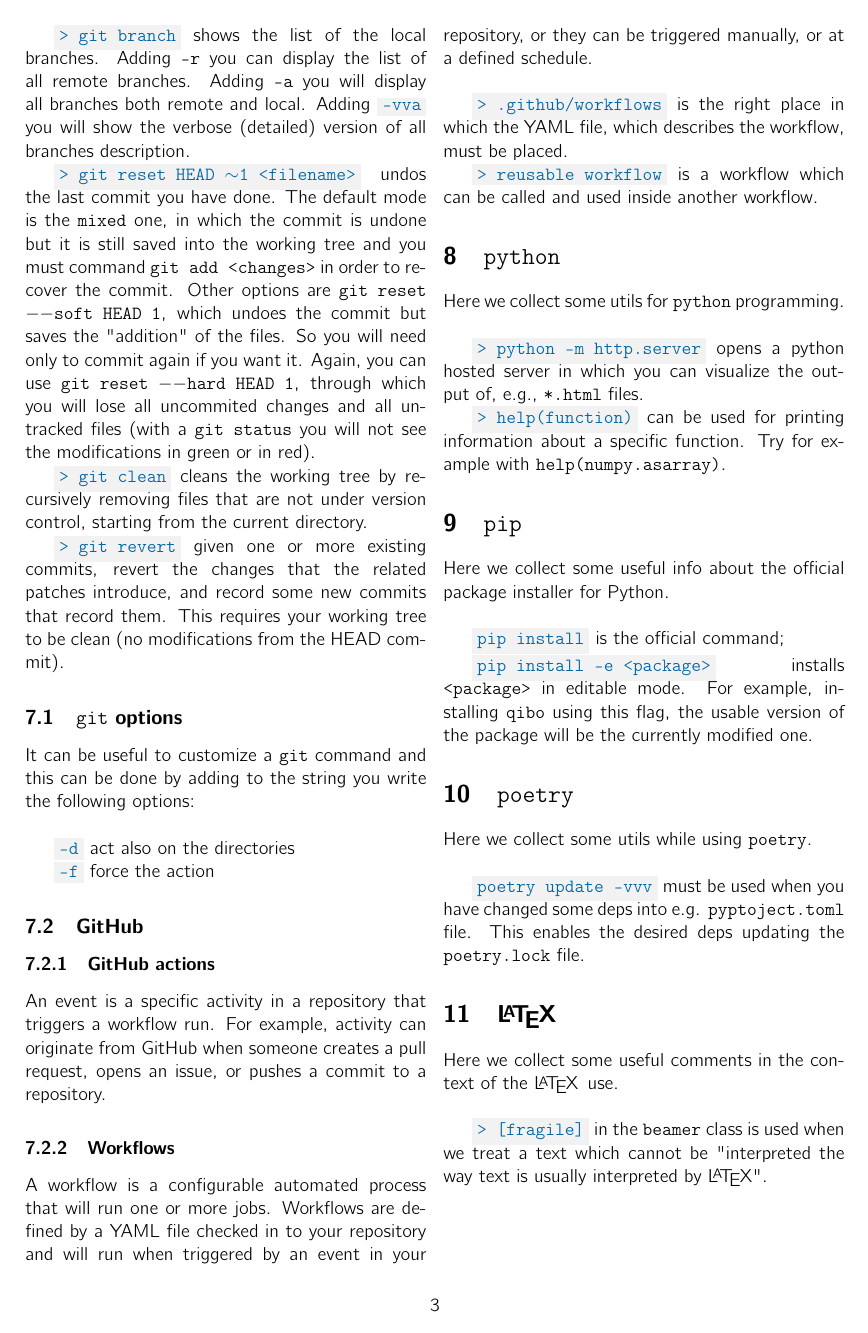
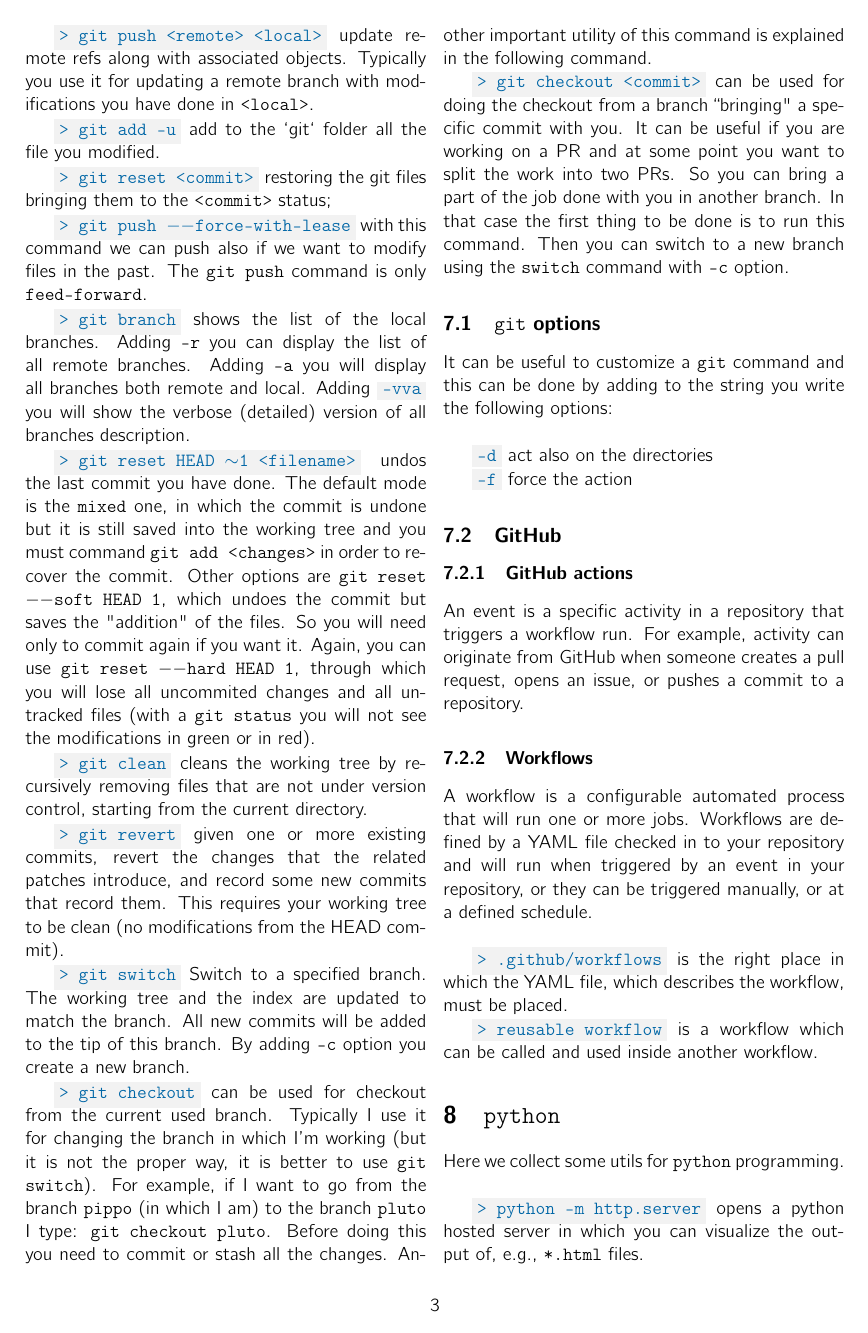
Before and after one commit to MatteoRobbiati/LaTeX-files, a LaTeX document (programming-notes/main.tex): page 3 of 4 before the commit and page 3 of 5 after it. Compiled offline with pdfLaTeX.

Commit message:
add git switch vs checkout

```diff
--- a/programming-notes/main.tex
+++ b/programming-notes/main.tex
@@ -190,6 +204,27 @@ not under version control, starting from the current directory.
 \cmd{> git revert} given one or more existing commits, revert the changes that
 the related patches introduce, and record some new commits that record them.
 This requires your working tree to be clean (no modifications from the HEAD commit).
+
+\cmd{> git switch} Switch to a specified branch. The working tree and the index
+are updated to match the branch. All new commits will be added to the tip of this branch.
+By adding \texttt{-c} option you create a new branch.
+
+\cmd{> git checkout} can be used for checkout from the current used branch. Typically
+I use it for changing the branch in which I'm working (but it is not the proper
+way, it is better to use \texttt{git switch}). For example, if I want to
+go from the branch \texttt{pippo} (in which I am) to the branch \texttt{pluto}
+I type: \texttt{git checkout pluto}. Before doing this you need to commit or stash
+all the changes. Another important utility of this command is explained in the
+following command.
+
+\cmd{> git checkout <commit>} can be used for doing the checkout from a branch
+``bringing" a specific commit with you. It can be useful if you are working on a
+PR and at some point you want to split the work into two PRs. So you can bring a
+part of the job done with you in another branch. In that case the first thing to
+be done is to run this command. Then you can switch to a new branch using the
+\texttt{switch} command with \texttt{-c} option.
+
+
 
 \subsection{\texttt{git} options}
 
```
Also changed, not shown: programming-notes/main.tex (14 more changed lines).
